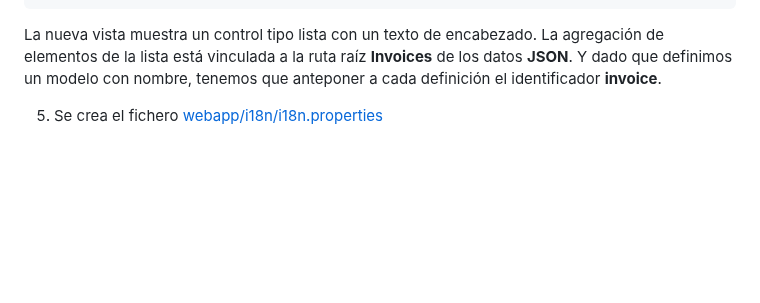
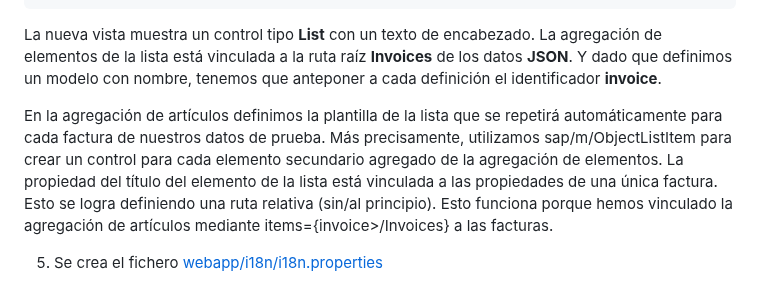
Before and after one commit to robergit88/Walkthrough, a Markdown page: 19 Aggregation Binding/app root folder/detalle.md, the part around the change. Rendered like a GitHub page; blank space fills up the shorter version.

Commit message:
Actualizar detalle.md

````diff
--- a/19 Aggregation Binding/app root folder/detalle.md
+++ b/19 Aggregation Binding/app root folder/detalle.md
@@ -140,7 +140,9 @@ En la vista de la aplicación agregamos una segunda vista para mostrar nuestras
 ```
 
 
-La nueva vista muestra un control tipo lista con un texto de encabezado. La agregación de elementos de la lista está vinculada a la ruta raíz **Invoices** de los datos **JSON**. Y dado que definimos un modelo con nombre, tenemos que anteponer a cada definición el identificador **invoice**.
+La nueva vista muestra un control tipo **List** con un texto de encabezado. La agregación de elementos de la lista está vinculada a la ruta raíz **Invoices** de los datos **JSON**. Y dado que definimos un modelo con nombre, tenemos que anteponer a cada definición el identificador **invoice**.
 
 
+En la agregación de artículos definimos la plantilla de la lista que se repetirá automáticamente para cada factura de nuestros datos de prueba. Más precisamente, utilizamos sap/m/ObjectListItem para crear un control para cada elemento secundario agregado de la agregación de elementos. La propiedad del título del elemento de la lista está vinculada a las propiedades de una única factura. Esto se logra definiendo una ruta relativa (sin/al principio). Esto funciona porque hemos vinculado la agregación de artículos mediante items={invoice>/Invoices} a las facturas.
+
 5. Se crea el fichero [webapp/i18n/i18n.properties](webapp/i18n/i18n.properties)
````
